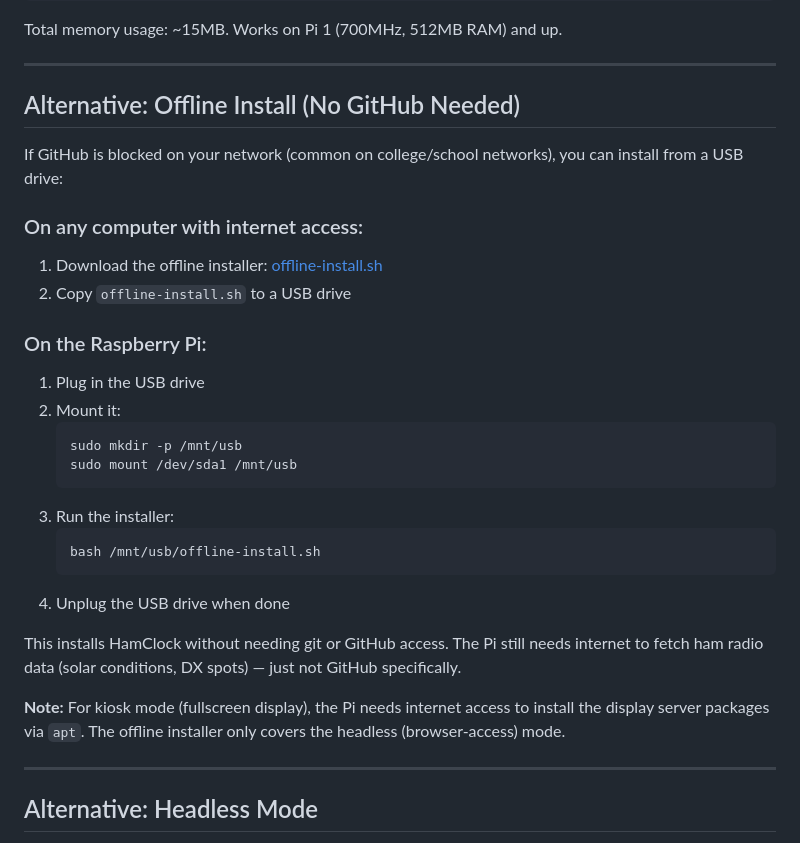
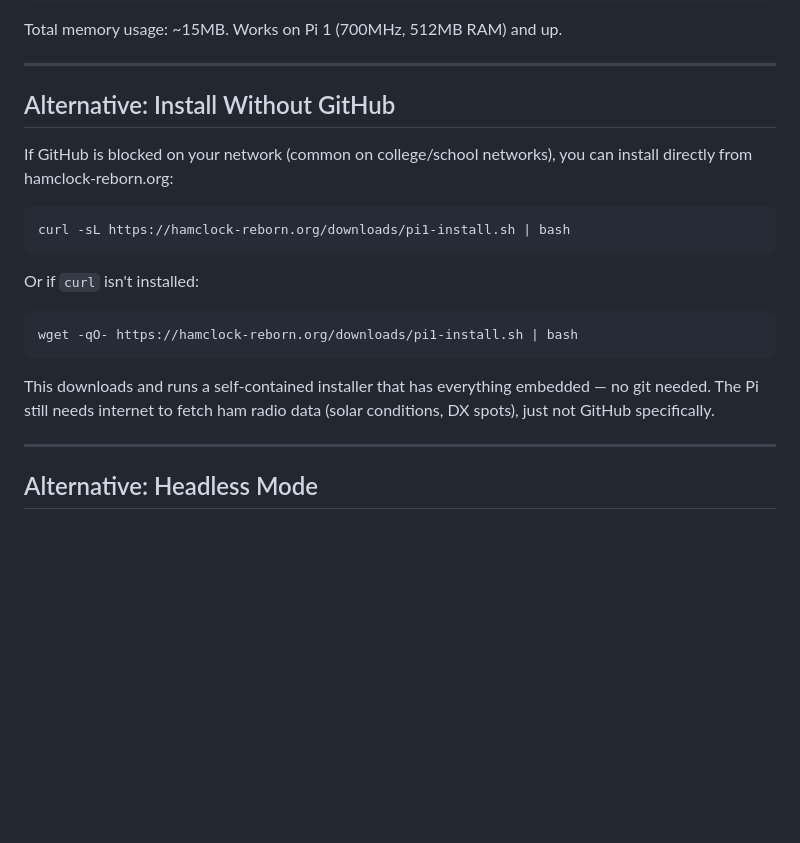
Before and after one commit to Atvriders/hamclock-pi1, a Markdown page: README.md, the part around the change. Rendered like a GitHub page; blank space fills up the shorter version.

Commit message:
Replace USB install with hamclock-reborn.org hosted download
One-liner install: curl -sL https://hamclock-reborn.org/downloads/pi1-install.sh | bash
No USB stick needed.

Co-Authored-By: Claude Opus 4.6 (1M context) <noreply@anthropic.com>

````diff
--- a/README.md
+++ b/README.md
@@ -226,32 +226,20 @@ Total memory usage: ~15MB. Works on Pi 1 (700MHz, 512MB RAM) and up.
 
 ---
 
-## Alternative: Offline Install (No GitHub Needed)
+## Alternative: Install Without GitHub
 
-If GitHub is blocked on your network (common on college/school networks), you can install from a USB drive:
+If GitHub is blocked on your network (common on college/school networks), you can install directly from hamclock-reborn.org:
 
-### On any computer with internet access:
+```bash
+curl -sL https://hamclock-reborn.org/downloads/pi1-install.sh | bash
+```
 
-1. Download the offline installer: [offline-install.sh](https://github.com/Atvriders/hamclock-pi1/raw/master/offline-install.sh)
-2. Copy `offline-install.sh` to a USB drive
+Or if `curl` isn't installed:
+```bash
+wget -qO- https://hamclock-reborn.org/downloads/pi1-install.sh | bash
+```
 
-### On the Raspberry Pi:
-
-1. Plug in the USB drive
-2. Mount it:
-   ```bash
-   sudo mkdir -p /mnt/usb
-   sudo mount /dev/sda1 /mnt/usb
-   ```
-3. Run the installer:
-   ```bash
-   bash /mnt/usb/offline-install.sh
-   ```
-4. Unplug the USB drive when done
-
-This installs HamClock without needing git or GitHub access. The Pi still needs internet to fetch ham radio data (solar conditions, DX spots) — just not GitHub specifically.
-
-**Note:** For kiosk mode (fullscreen display), the Pi needs internet access to install the display server packages via `apt`. The offline installer only covers the headless (browser-access) mode.
+This downloads and runs a self-contained installer that has everything embedded — no git needed. The Pi still needs internet to fetch ham radio data (solar conditions, DX spots), just not GitHub specifically.
 
 ---
 
````
